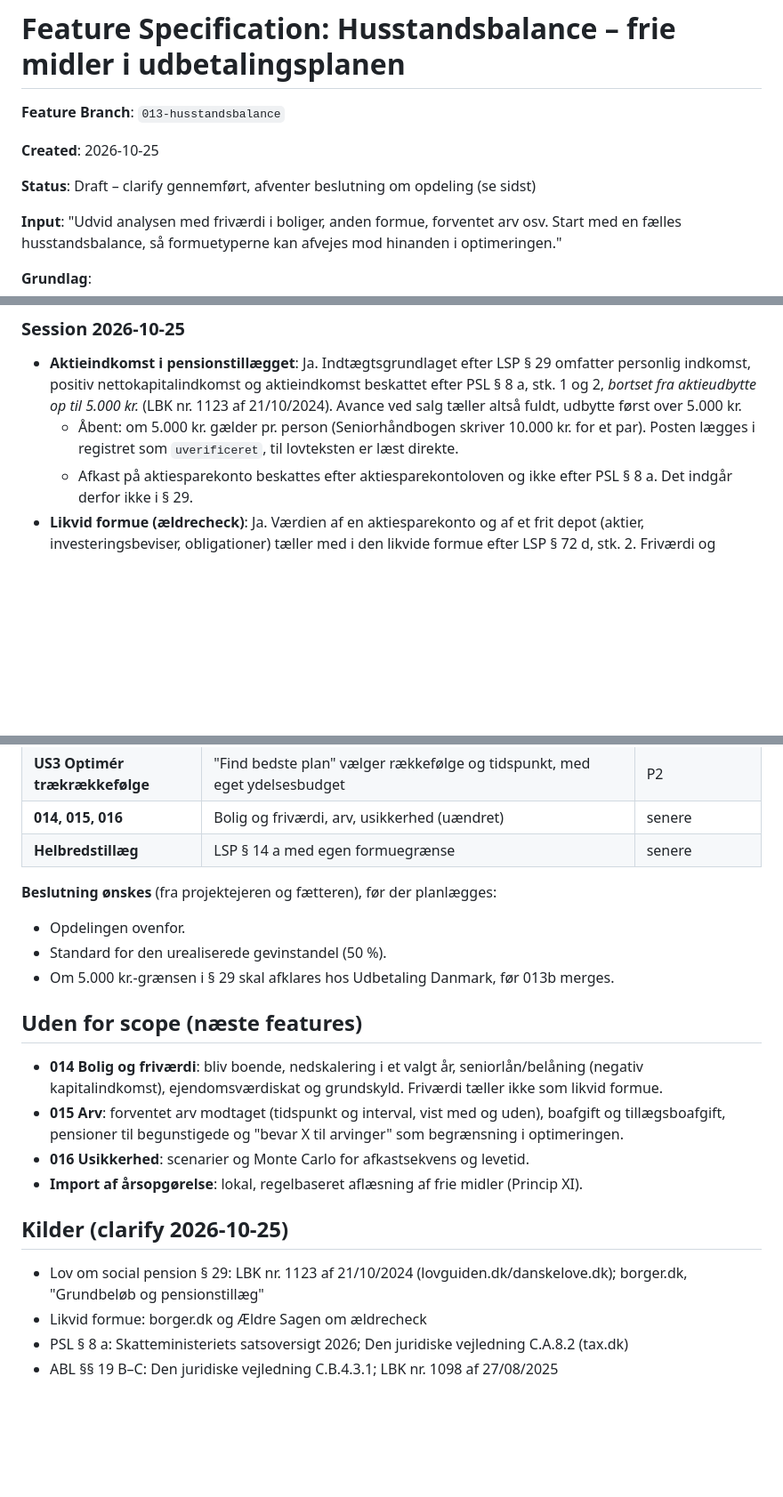
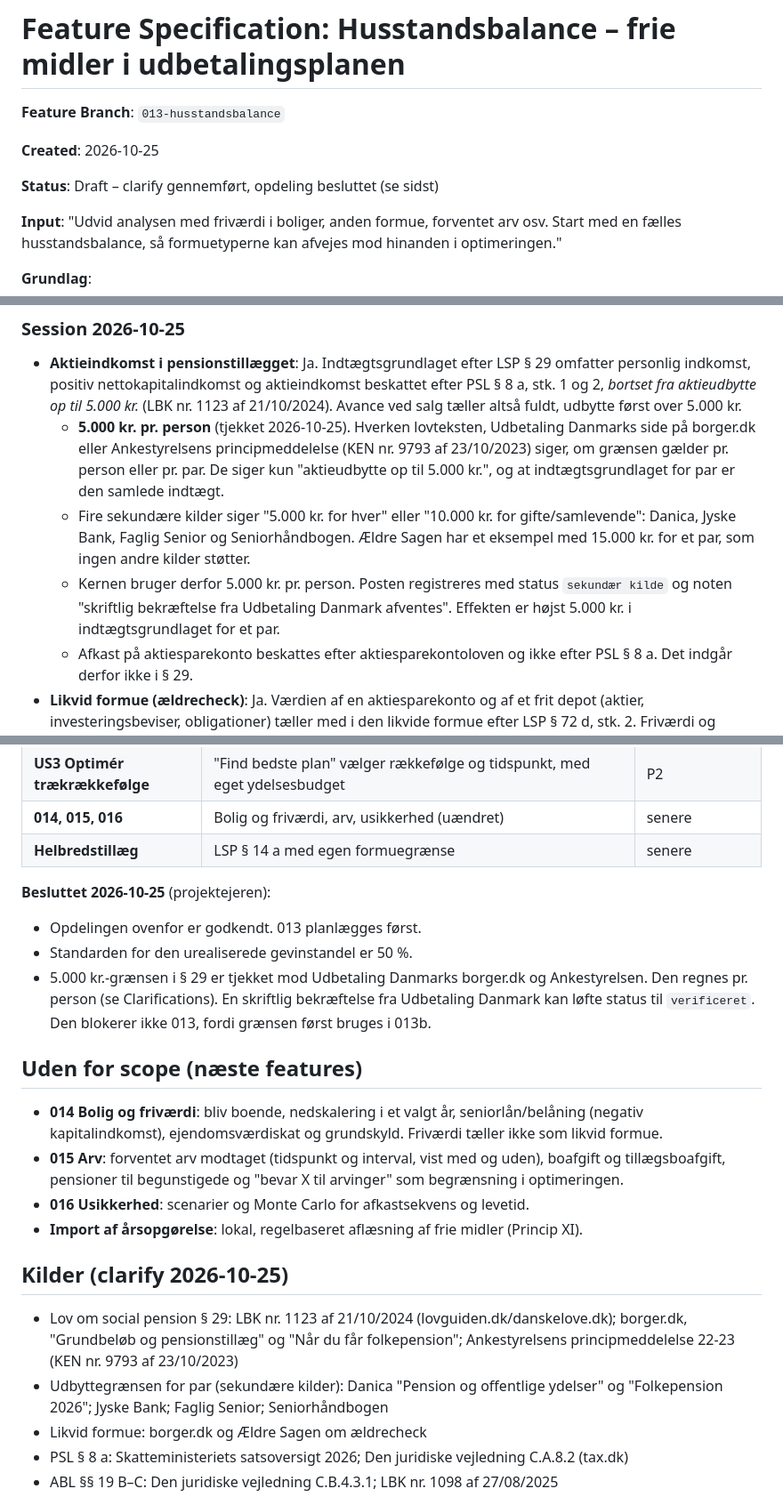
Before and after one commit to Jaisper/PensionsAnalytikerSDD, a Markdown page: specs/013-husstandsbalance/spec.md, 3 parts joined by grey strips. Shown at 89% size. GitHub-like rendering; blank space fills up the shorter version.

Commit message:
Spec 013: record decisions and the § 29 dividend limit check
Split and the 50 % default are approved. Official sources (law text,
borger.dk, Ankestyrelsen KEN 9793/2023) are silent on whether the
5.000 kr. dividend exemption is per person; four secondary sources say
per person, so the kernel uses that with status "sekundær kilde".

Co-Authored-By: Claude Opus 5.5 <noreply@anthropic.com>

```diff
--- a/specs/013-husstandsbalance/spec.md
+++ b/specs/013-husstandsbalance/spec.md
@@ -4,7 +4,7 @@
 
 **Created**: 2026-10-25
 
-**Status**: Draft – clarify gennemført, afventer beslutning om opdeling (se sidst)
+**Status**: Draft – clarify gennemført, opdeling besluttet (se sidst)
 
 **Input**: "Udvid analysen med friværdi i boliger, anden formue, forventet arv osv. Start med en
 fælles husstandsbalance, så formuetyperne kan afvejes mod hinanden i optimeringen."
@@ -30,8 +30,16 @@ selvstændige features oven på 013. Se også den foreslåede opdeling af 013 si
   personlig indkomst, positiv nettokapitalindkomst og aktieindkomst beskattet efter PSL § 8 a,
   stk. 1 og 2, *bortset fra aktieudbytte op til 5.000 kr.* (LBK nr. 1123 af 21/10/2024). Avance
   ved salg tæller altså fuldt, udbytte først over 5.000 kr.
-  - Åbent: om 5.000 kr. gælder pr. person (Seniorhåndbogen skriver 10.000 kr. for et par).
-    Posten lægges i registret som `uverificeret`, til lovteksten er læst direkte.
+  - **5.000 kr. pr. person** (tjekket 2026-10-25). Hverken lovteksten, Udbetaling Danmarks
+    side på borger.dk eller Ankestyrelsens principmeddelelse (KEN nr. 9793 af 23/10/2023) siger,
+    om grænsen gælder pr. person eller pr. par. De siger kun "aktieudbytte op til 5.000 kr.", og
+    at indtægtsgrundlaget for par er den samlede indtægt.
+  - Fire sekundære kilder siger "5.000 kr. for hver" eller "10.000 kr. for gifte/samlevende":
+    Danica, Jyske Bank, Faglig Senior og Seniorhåndbogen. Ældre Sagen har et eksempel med
+    15.000 kr. for et par, som ingen andre kilder støtter.
+  - Kernen bruger derfor 5.000 kr. pr. person. Posten registreres med status `sekundær kilde`
+    og noten "skriftlig bekræftelse fra Udbetaling Danmark afventes". Effekten er højst 5.000 kr.
+    i indtægtsgrundlaget for et par.
   - Afkast på aktiesparekonto beskattes efter aktiesparekontoloven og ikke efter PSL § 8 a. Det
     indgår derfor ikke i § 29.
 - **Likvid formue (ældrecheck)**: Ja. Værdien af en aktiesparekonto og af et frit depot (aktier,
@@ -239,10 +247,12 @@ En fold-ud under grafen viser formuen år for år pr. aktivtype og **restformuen
 | **014, 015, 016** | Bolig og friværdi, arv, usikkerhed (uændret) | senere |
 | **Helbredstillæg** | LSP § 14 a med egen formuegrænse | senere |
 
-**Beslutning ønskes** (fra projektejeren og fætteren), før der planlægges:
-- Opdelingen ovenfor.
-- Standard for den urealiserede gevinstandel (50 %).
-- Om 5.000 kr.-grænsen i § 29 skal afklares hos Udbetaling Danmark, før 013b merges.
+**Besluttet 2026-10-25** (projektejeren):
+- Opdelingen ovenfor er godkendt. 013 planlægges først.
+- Standarden for den urealiserede gevinstandel er 50 %.
+- 5.000 kr.-grænsen i § 29 er tjekket mod Udbetaling Danmarks borger.dk og Ankestyrelsen. Den
+  regnes pr. person (se Clarifications). En skriftlig bekræftelse fra Udbetaling Danmark kan
+  løfte status til `verificeret`. Den blokerer ikke 013, fordi grænsen først bruges i 013b.
 
 ## Uden for scope (næste features)
 
@@ -258,7 +268,10 @@ En fold-ud under grafen viser formuen år for år pr. aktivtype og **restformuen
 ## Kilder (clarify 2026-10-25)
 
 - Lov om social pension § 29: LBK nr. 1123 af 21/10/2024 (lovguiden.dk/danskelove.dk);
-  borger.dk, "Grundbeløb og pensionstillæg"
+  borger.dk, "Grundbeløb og pensionstillæg" og "Når du får folkepension"; Ankestyrelsens
+  principmeddelelse 22-23 (KEN nr. 9793 af 23/10/2023)
+- Udbyttegrænsen for par (sekundære kilder): Danica "Pension og offentlige ydelser" og
+  "Folkepension 2026"; Jyske Bank; Faglig Senior; Seniorhåndbogen
 - Likvid formue: borger.dk og Ældre Sagen om ældrecheck
 - PSL § 8 a: Skatteministeriets satsoversigt 2026; Den juridiske vejledning C.A.8.2 (tax.dk)
 - ABL §§ 19 B–C: Den juridiske vejledning C.B.4.3.1; LBK nr. 1098 af 27/08/2025
```
Also changed, not shown: other parts of specs/013-husstandsbalance/spec.md (+1 -1 lines).
